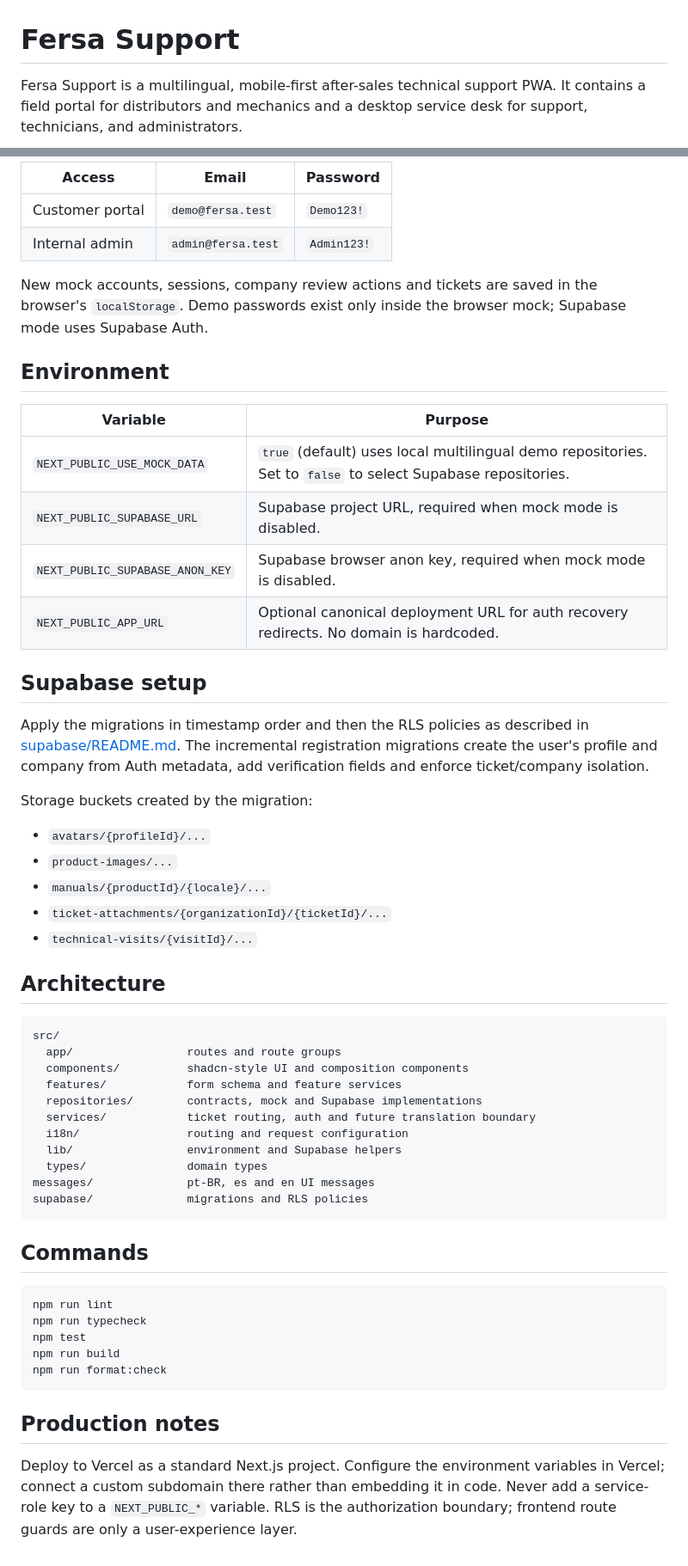
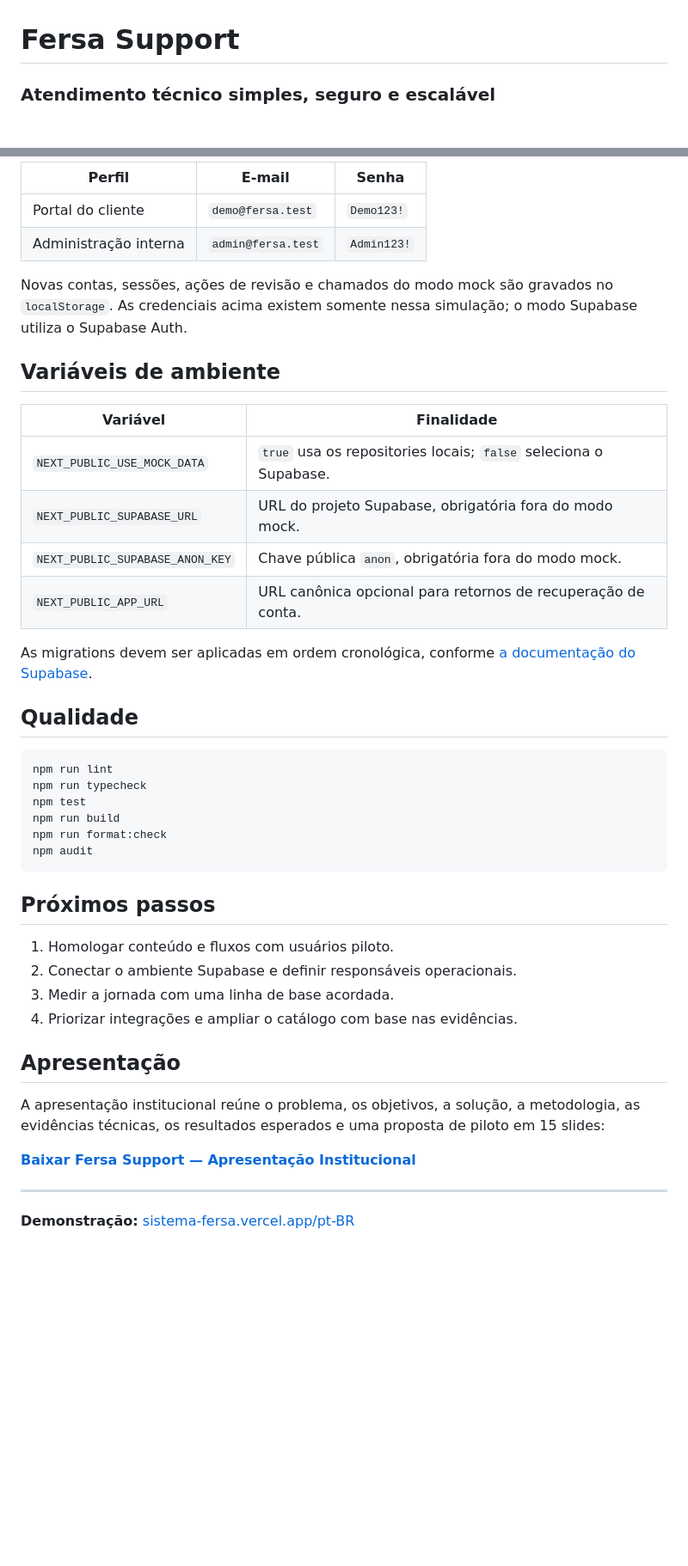
Before and after one commit to oofelipesantos/Sistema-Fersa, a Markdown page: README.md, 2 parts joined by grey strips. Shown at 86% size. Rendered like a GitHub page; blank space fills up the shorter version.

````diff
--- a/README.md
+++ b/README.md
@@ -1,4 +1,4 @@
 # Fersa Support
 
-Fersa Support is a multilingual, mobile-first after-sales technical support PWA. It contains a field portal for distributors and mechanics and a desktop service desk for support, technicians, and administrators.
+### Atendimento técnico simples, seguro e escalável
 
@@ -27,49 +164,23 @@ Open the locale URL such as `http://localhost:3000/pt-BR`. In demonstration mode
 
-| Access          | Email              | Password    |
-| --------------- | ------------------ | ----------- |
-| Customer portal | `demo@fersa.test`  | `Demo123!`  |
-| Internal admin  | `admin@fersa.test` | `Admin123!` |
+| Perfil                | E-mail             | Senha       |
+| --------------------- | ------------------ | ----------- |
+| Portal do cliente     | `demo@fersa.test`  | `Demo123!`  |
+| Administração interna | `admin@fersa.test` | `Admin123!` |
 
-New mock accounts, sessions, company review actions and tickets are saved in the browser's `localStorage`. Demo passwords exist only inside the browser mock; Supabase mode uses Supabase Auth.
+Novas contas, sessões, ações de revisão e chamados do modo mock são gravados no `localStorage`. As credenciais acima existem somente nessa simulação; o modo Supabase utiliza o Supabase Auth.
 
-## Environment
+## Variáveis de ambiente
 
-| Variable                        | Purpose                                                                                                     |
-| ------------------------------- | ----------------------------------------------------------------------------------------------------------- |
-| `NEXT_PUBLIC_USE_MOCK_DATA`     | `true` (default) uses local multilingual demo repositories. Set to `false` to select Supabase repositories. |
-| `NEXT_PUBLIC_SUPABASE_URL`      | Supabase project URL, required when mock mode is disabled.                                                  |
-| `NEXT_PUBLIC_SUPABASE_ANON_KEY` | Supabase browser anon key, required when mock mode is disabled.                                             |
-| `NEXT_PUBLIC_APP_URL`           | Optional canonical deployment URL for auth recovery redirects. No domain is hardcoded.                      |
+| Variável                        | Finalidade                                                       |
+| ------------------------------- | ---------------------------------------------------------------- |
+| `NEXT_PUBLIC_USE_MOCK_DATA`     | `true` usa os repositories locais; `false` seleciona o Supabase. |
+| `NEXT_PUBLIC_SUPABASE_URL`      | URL do projeto Supabase, obrigatória fora do modo mock.          |
+| `NEXT_PUBLIC_SUPABASE_ANON_KEY` | Chave pública `anon`, obrigatória fora do modo mock.             |
+| `NEXT_PUBLIC_APP_URL`           | URL canônica opcional para retornos de recuperação de conta.     |
 
-## Supabase setup
+As migrations devem ser aplicadas em ordem cronológica, conforme [a documentação do Supabase](supabase/README.md).
 
-Apply the migrations in timestamp order and then the RLS policies as described in [supabase/README.md](supabase/README.md). The incremental registration migrations create the user's profile and company from Auth metadata, add verification fields and enforce ticket/company isolation.
-
-Storage buckets created by the migration:
-
-- `avatars/{profileId}/...`
-- `product-images/...`
-- `manuals/{productId}/{locale}/...`
-- `ticket-attachments/{organizationId}/{ticketId}/...`
-- `technical-visits/{visitId}/...`
-
-## Architecture
-
-```text
-src/
-  app/                 routes and route groups
-  components/          shadcn-style UI and composition components
-  features/            form schema and feature services
-  repositories/        contracts, mock and Supabase implementations
-  services/            ticket routing, auth and future translation boundary
-  i18n/                routing and request configuration
-  lib/                 environment and Supabase helpers
-  types/               domain types
-messages/              pt-BR, es and en UI messages
-supabase/              migrations and RLS policies
-```
-
-## Commands
+## Qualidade
 
 ```bash
 npm run lint
@@ -77,8 +188,22 @@ npm run typecheck
 npm test
 npm run build
 npm run format:check
+npm audit
 ```
 
-## Production notes
+## Próximos passos
 
-Deploy to Vercel as a standard Next.js project. Configure the environment variables in Vercel; connect a custom subdomain there rather than embedding it in code. Never add a service-role key to a `NEXT_PUBLIC_*` variable. RLS is the authorization boundary; frontend route guards are only a user-experience layer.
+1. Homologar conteúdo e fluxos com usuários piloto.
+2. Conectar o ambiente Supabase e definir responsáveis operacionais.
+3. Medir a jornada com uma linha de base acordada.
+4. Priorizar integrações e ampliar o catálogo com base nas evidências.
+
+## Apresentação
+
+A apresentação institucional reúne o problema, os objetivos, a solução, a metodologia, as evidências técnicas, os resultados esperados e uma proposta de piloto em 15 slides:
+
+**[Baixar Fersa Support — Apresentação Institucional](docs/Fersa-Support-Apresentacao-Institucional.pptx)**
+
+---
+
+**Demonstração:** [sistema-fersa.vercel.app/pt-BR](https://sistema-fersa.vercel.app/pt-BR)
````
Also changed, not shown: other parts of README.md (+149 -12 lines), docs/assets/fersa-base-conhecimento.png (added), docs/assets/fersa-cadastro-mobile.png (added), docs/assets/fersa-home.png (added), docs/assets/fersa-produto.png (added), 1 other file.
